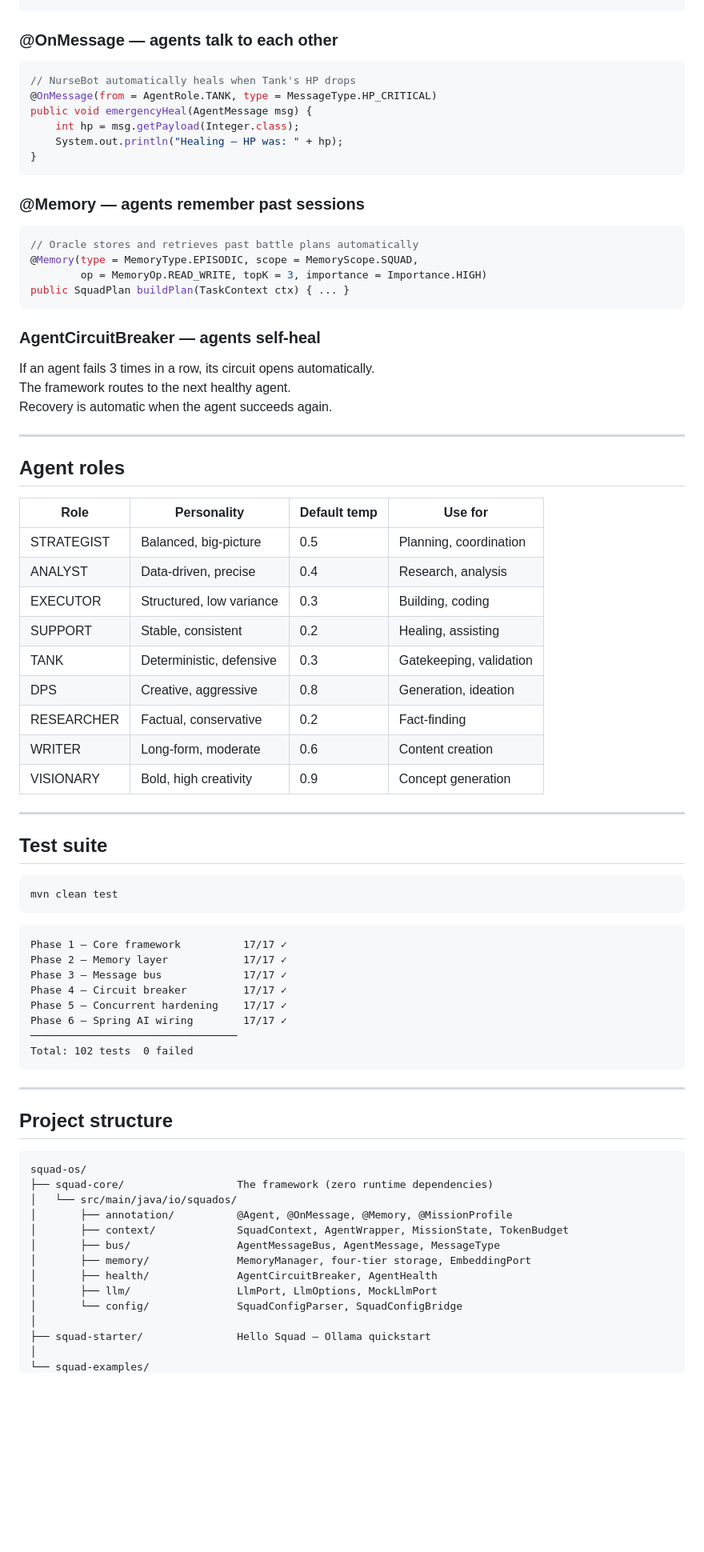
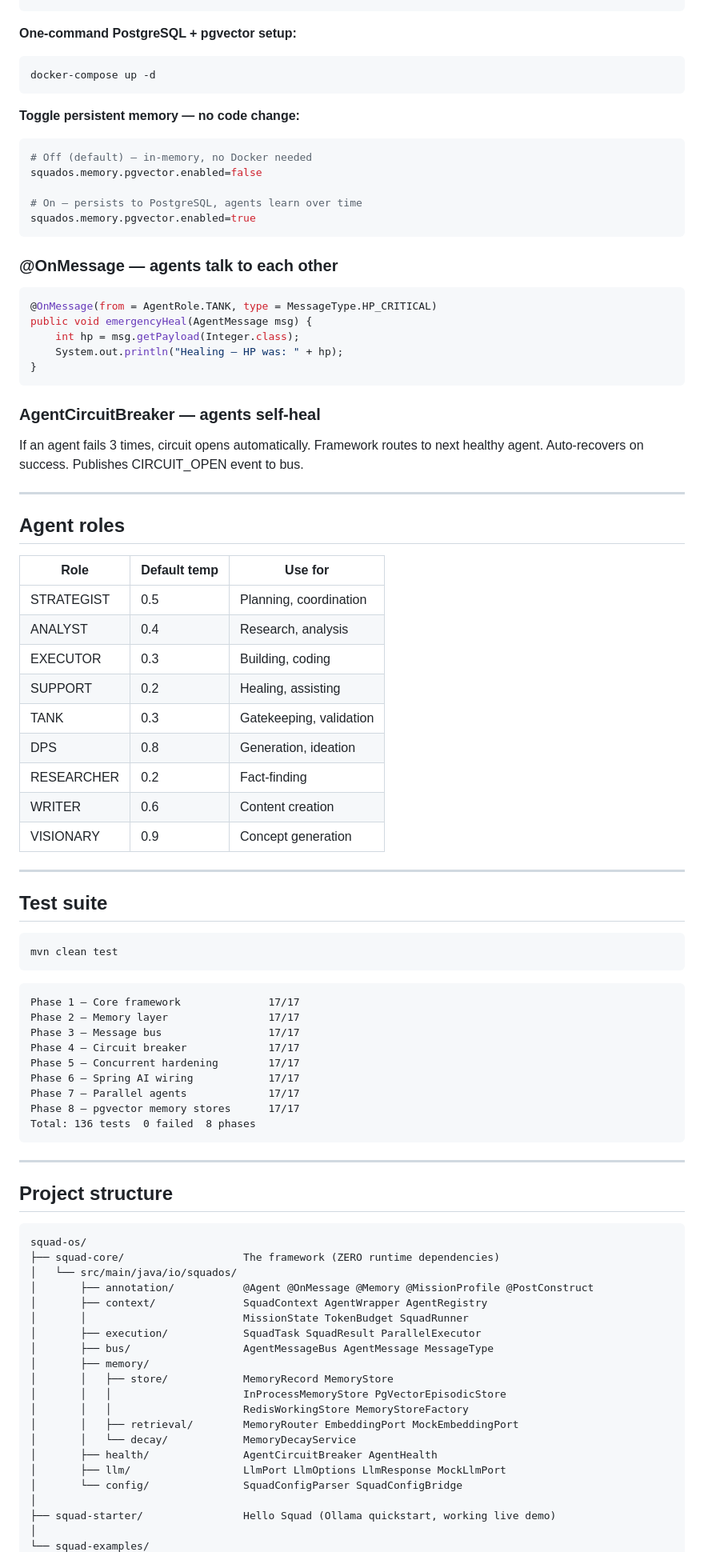
Before and after one commit to sgpatel/squad-os, a Markdown page: README.md, the part around one of its changes. Shown at 80% size. GitHub-like rendering; blank space fills up the shorter version.

````diff
--- a/README.md
+++ b/README.md
@@ -195,7 +248,22 @@ public class NurseBotAgent {
+**One-command PostgreSQL + pgvector setup:**
+
+```bash
+docker-compose up -d
+```
+
+**Toggle persistent memory — no code change:**
+
+```properties
+# Off (default) — in-memory, no Docker needed
+squados.memory.pgvector.enabled=false
+
+# On — persists to PostgreSQL, agents learn over time
+squados.memory.pgvector.enabled=true
+```
+
 ### @OnMessage — agents talk to each other
 
 ```java
-// NurseBot automatically heals when Tank's HP drops
 @OnMessage(from = AgentRole.TANK, type = MessageType.HP_CRITICAL)
 public void emergencyHeal(AgentMessage msg) {
     int hp = msg.getPayload(Integer.class);
@@ -203,36 +271,27 @@ public void emergencyHeal(AgentMessage msg) {
 }
 ```
 
-### @Memory — agents remember past sessions
-
-```java
-// Oracle stores and retrieves past battle plans automatically
-@Memory(type = MemoryType.EPISODIC, scope = MemoryScope.SQUAD,
-        op = MemoryOp.READ_WRITE, topK = 3, importance = Importance.HIGH)
-public SquadPlan buildPlan(TaskContext ctx) { ... }
-```
-
 ### AgentCircuitBreaker — agents self-heal
 
-If an agent fails 3 times in a row, its circuit opens automatically.
-The framework routes to the next healthy agent.
-Recovery is automatic when the agent succeeds again.
+If an agent fails 3 times, circuit opens automatically.
+Framework routes to next healthy agent.
+Auto-recovers on success. Publishes CIRCUIT_OPEN event to bus.
 
 ---
 
 ## Agent roles
 
-| Role | Personality | Default temp | Use for |
-|------|-------------|-------------|---------|
-| STRATEGIST | Balanced, big-picture | 0.5 | Planning, coordination |
-| ANALYST | Data-driven, precise | 0.4 | Research, analysis |
-| EXECUTOR | Structured, low variance | 0.3 | Building, coding |
-| SUPPORT | Stable, consistent | 0.2 | Healing, assisting |
-| TANK | Deterministic, defensive | 0.3 | Gatekeeping, validation |
-| DPS | Creative, aggressive | 0.8 | Generation, ideation |
-| RESEARCHER | Factual, conservative | 0.2 | Fact-finding |
-| WRITER | Long-form, moderate | 0.6 | Content creation |
-| VISIONARY | Bold, high creativity | 0.9 | Concept generation |
+| Role | Default temp | Use for |
+|------|-------------|---------|
+| STRATEGIST | 0.5 | Planning, coordination |
+| ANALYST | 0.4 | Research, analysis |
+| EXECUTOR | 0.3 | Building, coding |
+| SUPPORT | 0.2 | Healing, assisting |
+| TANK | 0.3 | Gatekeeping, validation |
+| DPS | 0.8 | Generation, ideation |
+| RESEARCHER | 0.2 | Fact-finding |
+| WRITER | 0.6 | Content creation |
+| VISIONARY | 0.9 | Concept generation |
 
 ---
 
@@ -243,14 +302,15 @@ mvn clean test
 ```
 
 ```
-Phase 1 — Core framework          17/17 ✓
-Phase 2 — Memory layer            17/17 ✓
-Phase 3 — Message bus             17/17 ✓
-Phase 4 — Circuit breaker         17/17 ✓
-Phase 5 — Concurrent hardening    17/17 ✓
-Phase 6 — Spring AI wiring        17/17 ✓
-─────────────────────────────────
-Total: 102 tests  0 failed
+Phase 1 — Core framework              17/17
+Phase 2 — Memory layer                17/17
+Phase 3 — Message bus                 17/17
+Phase 4 — Circuit breaker             17/17
+Phase 5 — Concurrent hardening        17/17
+Phase 6 — Spring AI wiring            17/17
+Phase 7 — Parallel agents             17/17
+Phase 8 — pgvector memory stores      17/17
+Total: 136 tests  0 failed  8 phases
 ```
 
 ---
@@ -259,16 +319,23 @@ Total: 102 tests  0 failed
 
 ```
 squad-os/
-├── squad-core/                  The framework (zero runtime dependencies)
+├── squad-core/                   The framework (ZERO runtime dependencies)
 │   └── src/main/java/io/squados/
-│       ├── annotation/          @Agent, @OnMessage, @Memory, @MissionProfile
-│       ├── context/             SquadContext, AgentWrapper, MissionState, TokenBudget
-│       ├── bus/                 AgentMessageBus, AgentMessage, MessageType
-│       ├── memory/              MemoryManager, four-tier storage, EmbeddingPort
-│       ├── health/              AgentCircuitBreaker, AgentHealth
-│       ├── llm/                 LlmPort, LlmOptions, MockLlmPort
-│       └── config/              SquadConfigParser, SquadConfigBridge
+│       ├── annotation/           @Agent @OnMessage @Memory @MissionProfile @PostConstruct
+│       ├── context/              SquadContext AgentWrapper AgentRegistry
+│       │                         MissionState TokenBudget SquadRunner
+│       ├── execution/            SquadTask SquadResult ParallelExecutor
+│       ├── bus/                  AgentMessageBus AgentMessage MessageType
+│       ├── memory/
+│       │   ├── store/            MemoryRecord MemoryStore
+│       │   │                     InProcessMemoryStore PgVectorEpisodicStore
+│       │   │                     RedisWorkingStore MemoryStoreFactory
+│       │   ├── retrieval/        MemoryRouter EmbeddingPort MockEmbeddingPort
+│       │   └── decay/            MemoryDecayService
+│       ├── health/               AgentCircuitBreaker AgentHealth
+│       ├── llm/                  LlmPort LlmOptions LlmResponse MockLlmPort
+│       └── config/               SquadConfigParser SquadConfigBridge
 │
-├── squad-starter/               Hello Squad — Ollama quickstart
+├── squad-starter/                Hello Squad (Ollama quickstart, working live demo)
 │
 └── squad-examples/
````
Also changed, not shown: other parts of README.md (+124 -91 lines).
